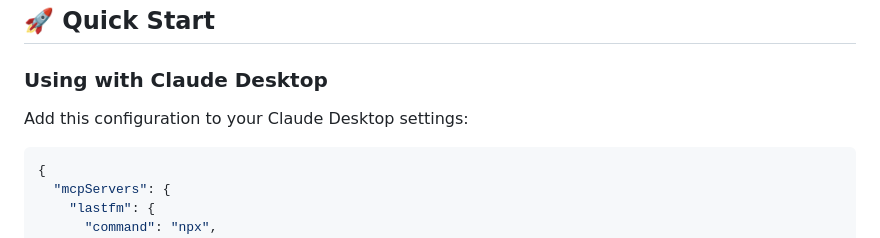
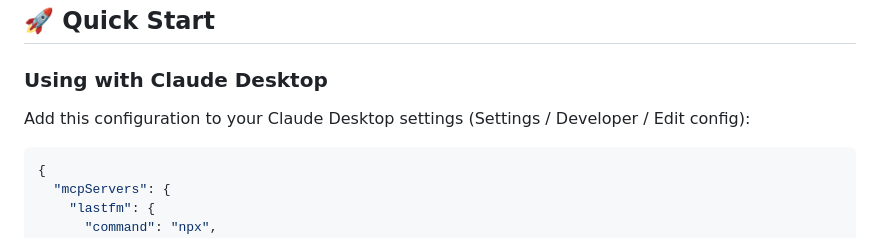
Before and after one commit to rianvdm/lastfm-mcp, a Markdown page: README.md, the part around the change. GitHub-like rendering.

````diff
--- a/README.md
+++ b/README.md
@@ -19,7 +19,7 @@ A **Model Context Protocol (MCP) server** that provides seamless access to Last.
 
 ### Using with Claude Desktop
 
-Add this configuration to your Claude Desktop settings:
+Add this configuration to your Claude Desktop settings (Settings / Developer / Edit config):
 
 ```json
 {
````
